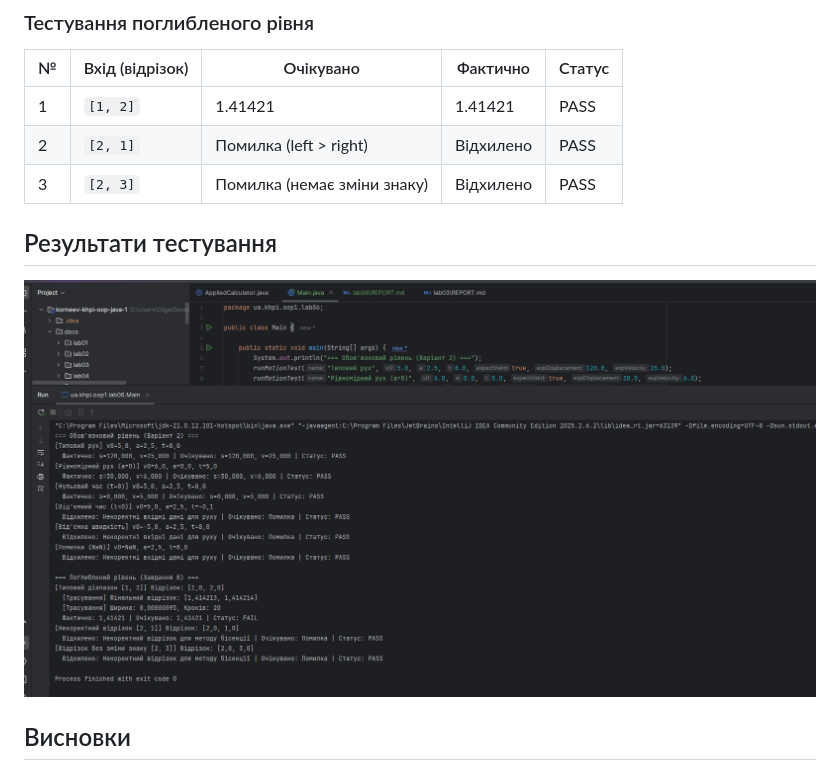
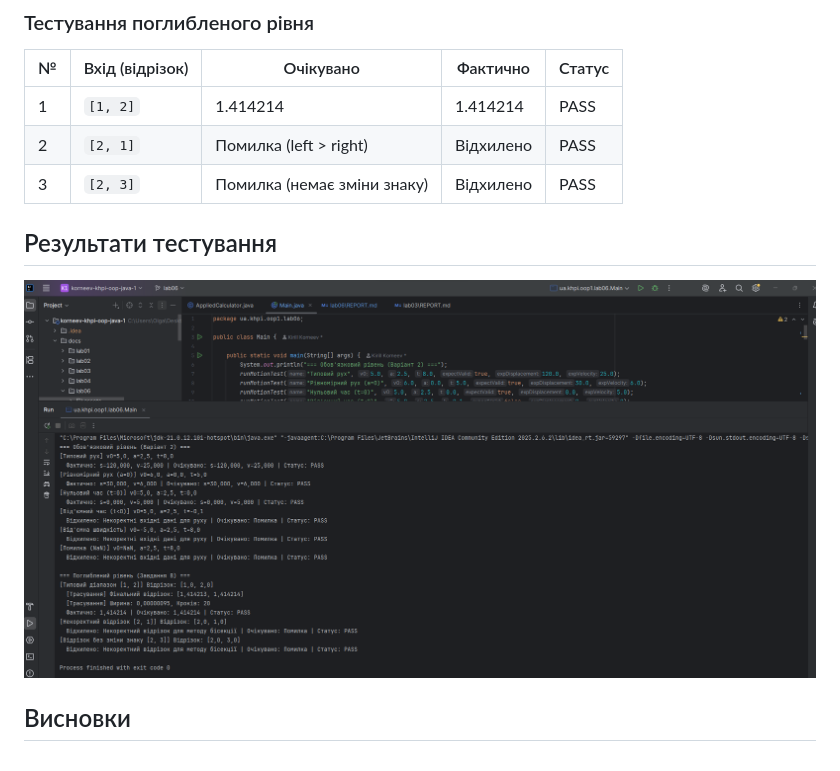
Before and after one commit to KirillKorneevKH-1025/korneev-khpi-oop-java-1, a Markdown page: docs/lab06/REPORT.md, the part around the change. GitHub-like rendering; pictures changed too: docs/lab06/assets/fig1.png.

```diff
--- a/docs/lab06/REPORT.md
+++ b/docs/lab06/REPORT.md
@@ -51,7 +51,7 @@
 ### Тестування поглибленого рівня
 | № | Вхід (відрізок) | Очікувано | Фактично | Статус |
 |---|---|---|---|---|
-| 1 | `[1, 2]` | 1.41421 | 1.41421 | PASS |
+| 1 | `[1, 2]` | 1.414214 | 1.414214 | PASS |
 | 2 | `[2, 1]` | Помилка (left > right) | Відхилено | PASS |
 | 3 | `[2, 3]` | Помилка (немає зміни знаку) | Відхилено | PASS |
 
```
Also changed, not shown: 1 other file.
